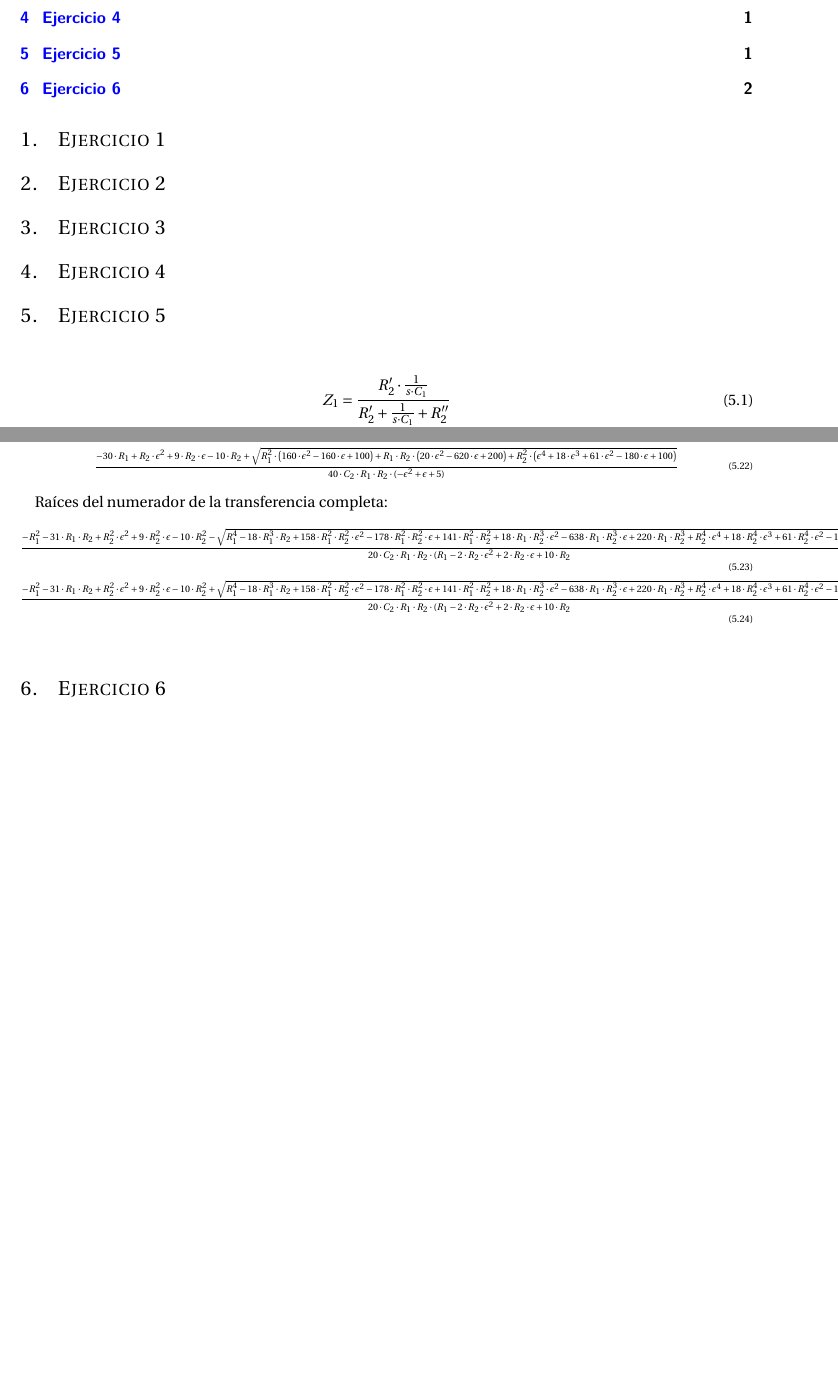
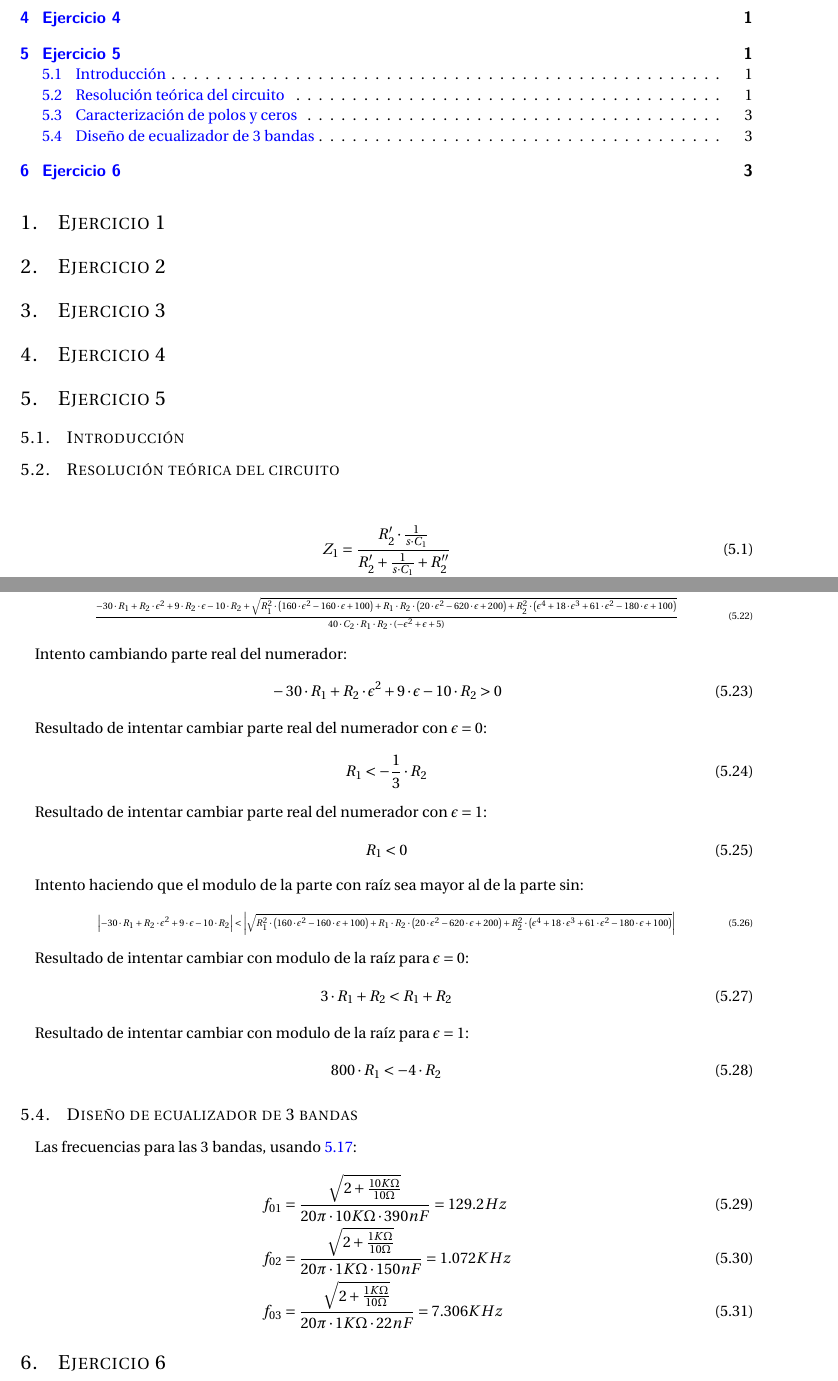
Before and after one commit to grupo-tc-volcan/TP3, a LaTeX document (Informe/informe.tex, which reads Informe/ej5.tex): two parts of pages 1 and 2 of 2 before the commit and two parts of pages 1 and 3 of 3 after it, joined at a grey line, cut so that both start at the same text, the shorter picture padded with empty space. Compiled offline with pdfLaTeX.

Commit message:
Designing 3 band EQ

```diff
--- a/Informe/ej5.tex
+++ b/Informe/ej5.tex
@@ -1,5 +1,9 @@
 \section{Ejercicio 5}
+\subsection{Introducción}
 
+
+
+\subsection{Resolución teórica del circuito}
 \begin{align}
     &Z_1 = \frac{R_2' \cdot \frac{1}{s \cdot C_1}}{R_2' + \frac{1}{s \cdot C_1} + R_2''}  \label{eq:ej5_z1} \\
     &Z_2 = \frac{R_2'' \cdot \frac{1}{s \cdot C_1}}{R_2' + \frac{1}{s \cdot C_1} + R_2''}  \label{eq:ej5_z2} \\
@@ -79,13 +91,63 @@ Raíces del numerador de la transferencia aproximada:
 \begin{align}
     &\frac{-30 \cdot R_1 + R_2 \cdot \epsilon^2 + 9 \cdot R_2 \cdot \epsilon - 10 \cdot R_2 - \sqrt{R_1^2 \cdot \left(160 \cdot \epsilon^2 - 160 \cdot \epsilon + 100\right) + R_1 \cdot R_2 \cdot \left(20 \cdot \epsilon^2 - 620 \cdot \epsilon + 200\right) + R_2^2 \cdot \left(\epsilon^4 + 18 \cdot \epsilon^3 + 61 \cdot \epsilon^2 - 180 \cdot \epsilon + 100\right)}}{40 \cdot C_2 \cdot R_1 \cdot R_2 \cdot (-\epsilon^2 + \epsilon + 5)} \\
     &\frac{-30 \cdot R_1 + R_2 \cdot \epsilon^2 + 9 \cdot R_2 \cdot \epsilon - 10 \cdot R_2 + \sqrt{R_1^2 \cdot \left(160 \cdot \epsilon^2 - 160 \cdot \epsilon + 100\right) + R_1 \cdot R_2 \cdot \left(20 \cdot \epsilon^2 - 620 \cdot \epsilon + 200\right) + R_2^2 \cdot \left(\epsilon^4 + 18 \cdot \epsilon^3 + 61 \cdot \epsilon^2 - 180 \cdot \epsilon + 100\right)}}{40 \cdot C_2 \cdot R_1 \cdot R_2 \cdot (-\epsilon^2 + \epsilon + 5)}
+    \label{eq:ej5_num_roots_simplyfied_system}
 \end{align}
 \end{ssmall}
 
-Raíces del numerador de la transferencia completa:
+%Raíces del numerador de la transferencia completa:
+%\begin{ssmall}
+%\begin{align}
+%    \frac{-R_1^2 - 31 \cdot R_1 \cdot R_2 + R_2^2 \cdot \epsilon^2 + 9 \cdot R_2^2 \cdot \epsilon - 10 \cdot R_2^2 - \sqrt{R_1^4 - 18 \cdot R_1^3 \cdot R_2 + 158 \cdot R_1^2 \cdot R_2^2 \cdot \epsilon^2 - 178 \cdot R_1^2 \cdot R_2^2 \cdot \epsilon + 141 \cdot R_1^2 \cdot R_2^2 + 18 \cdot R_1 \cdot R_2^3 \cdot \epsilon^2 - 638 \cdot R_1 \cdot R_2^3 \cdot \epsilon + 220 \cdot R_1 \cdot R_2^3 + R_2^4 \cdot \epsilon^4 + 18 \cdot R_2^4 \cdot \epsilon^3 + 61 \cdot R_2^4 \cdot \epsilon^2 - 180 \cdot R_2^4 \cdot \epsilon + 100 \cdot R_2^4}}{20 \cdot C_2 \cdot R_1 \cdot R_2 \cdot (R_1 - 2 \cdot R_2 \cdot \epsilon^2 + 2 \cdot R_2 \cdot \epsilon + 10 \cdot R_2} \\
+%    \frac{-R_1^2 - 31 \cdot R_1 \cdot R_2 + R_2^2 \cdot \epsilon^2 + 9 \cdot R_2^2 \cdot \epsilon - 10 \cdot R_2^2 + \sqrt{R_1^4 - 18 \cdot R_1^3 \cdot R_2 + 158 \cdot R_1^2 \cdot R_2^2 \cdot \epsilon^2 - 178 \cdot R_1^2 \cdot R_2^2 \cdot \epsilon + 141 \cdot R_1^2 \cdot R_2^2 + 18 \cdot R_1 \cdot R_2^3 \cdot \epsilon^2 - 638 \cdot R_1 \cdot R_2^3 \cdot \epsilon + 220 \cdot R_1 \cdot R_2^3 + R_2^4 \cdot \epsilon^4 + 18 \cdot R_2^4 \cdot \epsilon^3 + 61 \cdot R_2^4 \cdot \epsilon^2 - 180 \cdot R_2^4 \cdot \epsilon + 100 \cdot R_2^4}}{20 \cdot C_2 \cdot R_1 \cdot R_2 \cdot (R_1 - 2 \cdot R_2 \cdot \epsilon^2 + 2 \cdot R_2 \cdot \epsilon + 10 \cdot R_2}
+%    \label{eq:ej5_num_root}
+%\end{align}
+%\end{ssmall}
+
+Intento cambiando parte real del numerador:
+\begin{align}
+    &-30 \cdot R_1 + R_2 \cdot \epsilon^2 + 9 \cdot \epsilon - 10 \cdot R_2 > 0
+    \label{eq:ej5_attempting_changing_zeros_with_real_part}
+\end{align}
+
+Resultado de intentar cambiar parte real del numerador con $\epsilon = 0$:
+\begin{align}
+    &R_1 < -\frac{1}{3} \cdot R_2
+    \label{eq:ej5_results_of_attempting_changing_zeros_with_real_part_epsilon_0}
+\end{align}
+
+Resultado de intentar cambiar parte real del numerador con $\epsilon = 1$:
+\begin{align}
+    &R_1 < 0
+    \label{eq:ej5_results_of_attempting_changing_zeros_with_real_part_epsilon_1}
+\end{align}
+
+Intento haciendo que el modulo de la parte con raíz sea mayor al de la parte sin:
 \begin{ssmall}
 \begin{align}
-    \frac{-R_1^2 - 31 \cdot R_1 \cdot R_2 + R_2^2 \cdot \epsilon^2 + 9 \cdot R_2^2 \cdot \epsilon - 10 \cdot R_2^2 - \sqrt{R_1^4 - 18 \cdot R_1^3 \cdot R_2 + 158 \cdot R_1^2 \cdot R_2^2 \cdot \epsilon^2 - 178 \cdot R_1^2 \cdot R_2^2 \cdot \epsilon + 141 \cdot R_1^2 \cdot R_2^2 + 18 \cdot R_1 \cdot R_2^3 \cdot \epsilon^2 - 638 \cdot R_1 \cdot R_2^3 \cdot \epsilon + 220 \cdot R_1 \cdot R_2^3 + R_2^4 \cdot \epsilon^4 + 18 \cdot R_2^4 \cdot \epsilon^3 + 61 \cdot R_2^4 \cdot \epsilon^2 - 180 \cdot R_2^4 \cdot \epsilon + 100 \cdot R_2^4}}{20 \cdot C_2 \cdot R_1 \cdot R_2 \cdot (R_1 - 2 \cdot R_2 \cdot \epsilon^2 + 2 \cdot R_2 \cdot \epsilon + 10 \cdot R_2} \\
-    \frac{-R_1^2 - 31 \cdot R_1 \cdot R_2 + R_2^2 \cdot \epsilon^2 + 9 \cdot R_2^2 \cdot \epsilon - 10 \cdot R_2^2 + \sqrt{R_1^4 - 18 \cdot R_1^3 \cdot R_2 + 158 \cdot R_1^2 \cdot R_2^2 \cdot \epsilon^2 - 178 \cdot R_1^2 \cdot R_2^2 \cdot \epsilon + 141 \cdot R_1^2 \cdot R_2^2 + 18 \cdot R_1 \cdot R_2^3 \cdot \epsilon^2 - 638 \cdot R_1 \cdot R_2^3 \cdot \epsilon + 220 \cdot R_1 \cdot R_2^3 + R_2^4 \cdot \epsilon^4 + 18 \cdot R_2^4 \cdot \epsilon^3 + 61 \cdot R_2^4 \cdot \epsilon^2 - 180 \cdot R_2^4 \cdot \epsilon + 100 \cdot R_2^4}}{20 \cdot C_2 \cdot R_1 \cdot R_2 \cdot (R_1 - 2 \cdot R_2 \cdot \epsilon^2 + 2 \cdot R_2 \cdot \epsilon + 10 \cdot R_2}
+    \left|-30 \cdot R_1 + R_2 \cdot \epsilon^2 + 9 \cdot \epsilon - 10 \cdot R_2 \right| < \left|\sqrt{R_1^2 \cdot \left(160 \cdot \epsilon^2 - 160 \cdot \epsilon + 100\right) + R_1 \cdot R_2 \cdot \left(20 \cdot \epsilon^2 - 620 \cdot \epsilon + 200\right) + R_2^2 \cdot \left(\epsilon^4 + 18 \cdot \epsilon^3 + 61 \cdot \epsilon^2 - 180 \cdot \epsilon + 100\right)}\right|
+    \label{eq:ej5_attempting_changing_zeros_with_root}
 \end{align}
 \end{ssmall}
+
+Resultado de intentar cambiar con modulo de la raíz para $\epsilon = 0$:
+\begin{align}
+    &3 \cdot R_1 + R_2 < R_1 + R_2
+    \label{eq:ej5_results_of_attempting_changing_zeros_with_root_epsilon_0}
+\end{align}
+
+Resultado de intentar cambiar con modulo de la raíz para $\epsilon = 1$:
+\begin{align}
+    &800 \cdot R_1 < -4 \cdot R_2
+    \label{eq:ej5_results_of_attempting_changing_zeros_with_root_epsilon_1}
+\end{align}
+
+
+
+\subsection{Diseño de ecualizador de 3 bandas}
+Las frecuencias para las 3 bandas, usando \ref{eq:ej5_notch_frequency_limit_cases}:
+\begin{align}
+    &f_{01} = \frac{\sqrt{2 + \frac{10 K\Omega}{10\Omega}}}{20\pi \cdot 10 K\Omega \cdot 390 nF} = 129.2 Hz \\
+    &f_{02}= \frac{\sqrt{2 + \frac{1 K\Omega}{10\Omega}}}{20\pi \cdot 1 K\Omega \cdot 150 nF} = 1.072 KHz \\
+    &f_{03} = \frac{\sqrt{2 + \frac{1 K\Omega}{10\Omega}}}{20\pi \cdot 1 K\Omega \cdot 22 nF} = 7.306 KHz
+\end{align}
```
Also changed, not shown: Informe/ej5.tex (18 more changed lines), 2 other files.
